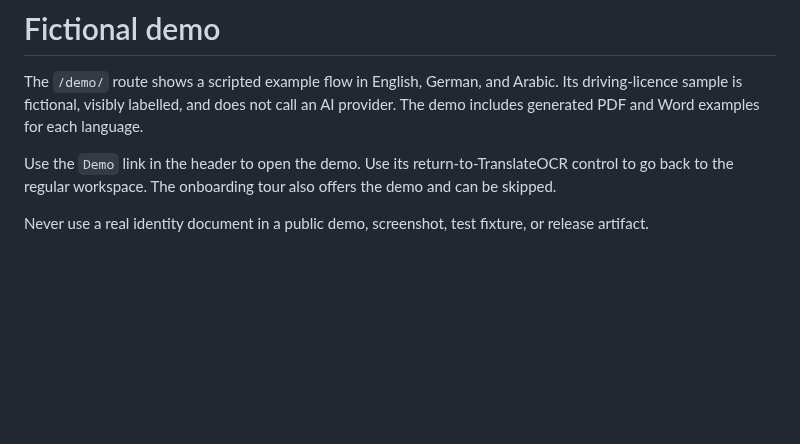
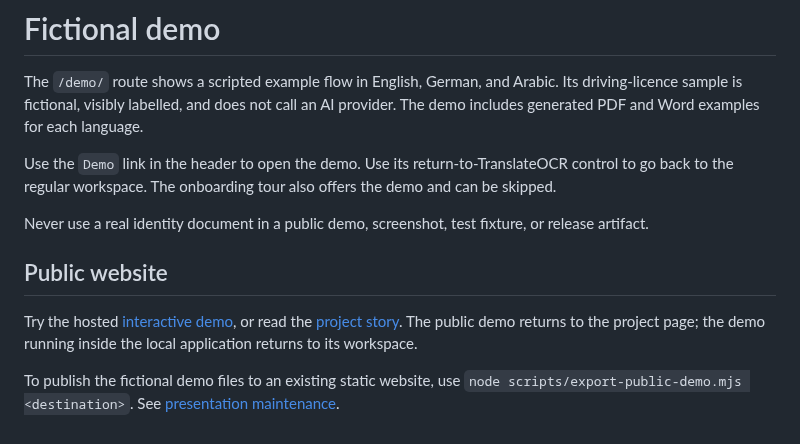
Before and after one commit to gitmaximilian/Foliquo, a Markdown page: docs/DEMO.md, the part around the change. GitHub-like rendering; blank space fills up the shorter version.

```diff
--- a/docs/DEMO.md
+++ b/docs/DEMO.md
@@ -5,3 +5,9 @@ The `/demo/` route shows a scripted example flow in English, German, and Arabic.
 Use the `Demo` link in the header to open the demo. Use its return-to-TranslateOCR control to go back to the regular workspace. The onboarding tour also offers the demo and can be skipped.
 
 Never use a real identity document in a public demo, screenshot, test fixture, or release artifact.
+
+## Public website
+
+Try the hosted [interactive demo](https://maximilianauer.at/projects/translateocr/demo/?lang=en), or read the [project story](https://maximilianauer.at/projects/translateocr/). The public demo returns to the project page; the demo running inside the local application returns to its workspace.
+
+To publish the fictional demo files to an existing static website, use `node scripts/export-public-demo.mjs <destination>`. See [presentation maintenance](PRESENTATION.md).
```
Also changed, not shown: README.md (+54 -14 lines), docs/PRESENTATION.md (added, +27 -0 lines), docs/images/source-zoom.png (added), docs/images/workspace.png (added), 4 other files.
